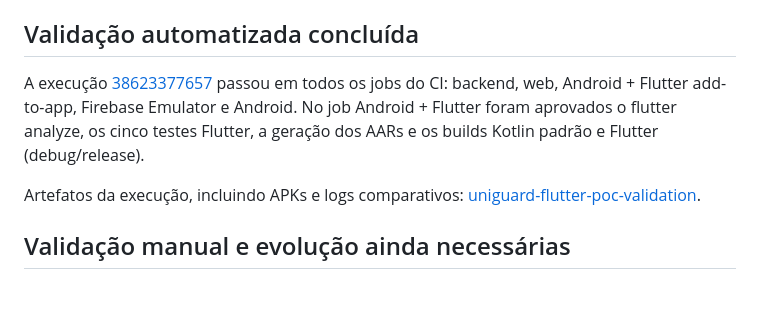
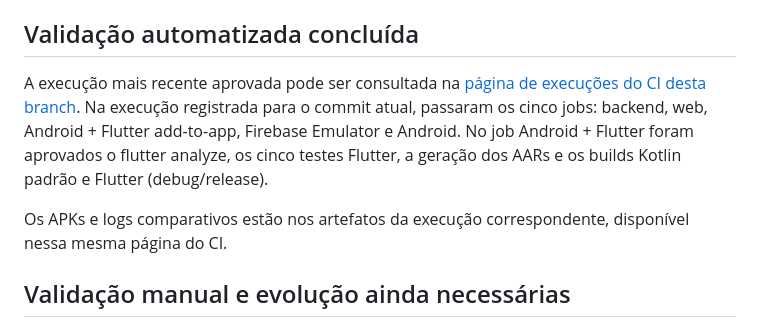
Before and after one commit to Priscillacahino/UniGuard, a Markdown page: LEIA_PRIMEIRO_FLUTTER.md, the part around one of its changes. Drawn GitHub-style; blank space fills up the shorter version.

Commit message:
docs: align Flutter validation guide with current CI

```diff
--- a/LEIA_PRIMEIRO_FLUTTER.md
+++ b/LEIA_PRIMEIRO_FLUTTER.md
@@ -42,9 +42,9 @@ Para manter o build Android somente Kotlin, não use `-PUNIGUARD_FLUTTER_POC=tru
 
 ## Validação automatizada concluída
 
-A execução [38623377657](https://github.com/Priscillacahino/UniGuard/actions/runs/38623377657) passou em todos os jobs do CI: backend, web, Android + Flutter add-to-app, Firebase Emulator e Android. No job Android + Flutter foram aprovados o flutter analyze, os cinco testes Flutter, a geração dos AARs e os builds Kotlin padrão e Flutter (debug/release).
+A execução mais recente aprovada pode ser consultada na [página de execuções do CI desta branch](https://github.com/Priscillacahino/UniGuard/actions/workflows/ci.yml?query=branch%3Afeat%2Fflutter-add-to-app-history-poc). Na execução registrada para o commit atual, passaram os cinco jobs: backend, web, Android + Flutter add-to-app, Firebase Emulator e Android. No job Android + Flutter foram aprovados o flutter analyze, os cinco testes Flutter, a geração dos AARs e os builds Kotlin padrão e Flutter (debug/release).
 
-Artefatos da execução, incluindo APKs e logs comparativos: [uniguard-flutter-poc-validation](https://github.com/Priscillacahino/UniGuard/actions/runs/38623377657).
+Os APKs e logs comparativos estão nos artefatos da execução correspondente, disponível nessa mesma página do CI.
 
 ## Validação manual e evolução ainda necessárias
 1. Abrir "Histórico demonstrativo", conferir os três registros e o aviso de simulação.
```
Also changed, not shown: other parts of LEIA_PRIMEIRO_FLUTTER.md (+1 -0 lines).
